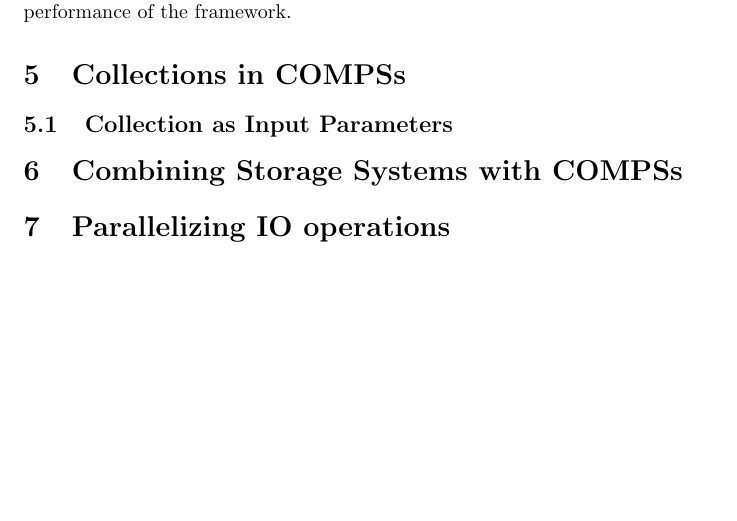
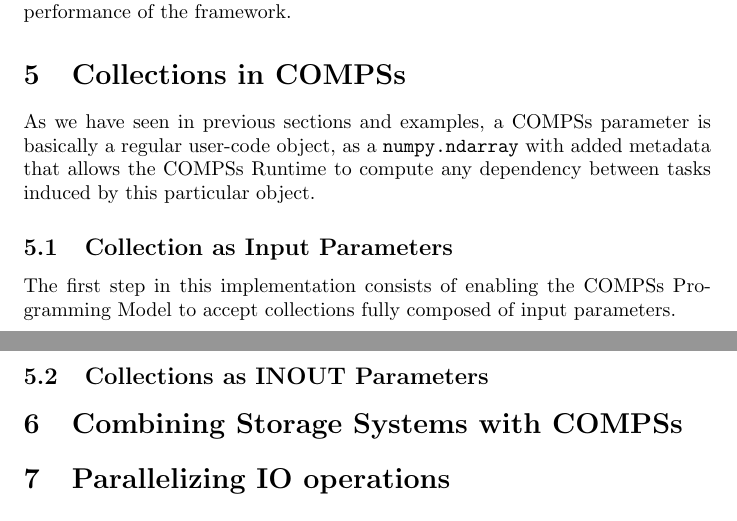
Before and after one commit to srgrr/TFM, a LaTeX document (tex/main.tex, which reads tex/collections.tex): part of page 11 of 12 before the commit and two parts of pages 11 and 12 of 13 after it, the two joined at a grey line, cut so that both start at the same text, the shorter picture padded with empty space. Compiled offline with pdfLaTeX.

Commit message:
Add some explanations in collections section... many things to do still

```diff
--- a/tex/collections.tex
+++ b/tex/collections.tex
@@ -1,5 +1,11 @@
 \section{Collections in COMPSs}
 \label{sec:col}
+As we have seen in previous sections and examples, a COMPSs parameter is basically a regular user-code object, as a \verb|numpy.ndarray| with added metadata that allows the COMPSs Runtime to compute any dependency between tasks induced by this particular object.
+% Explain that this definition is sometimes not enough for some use-cases
 
 \subsection{Collection as Input Parameters}
 \label{subsec:col_in}
+The first step in this implementation consists of enabling the COMPSs Programming Model to accept collections fully composed of input parameters.
+
+\subsection{Collections as INOUT Parameters}
+\label{subsec:col_inout}
```
